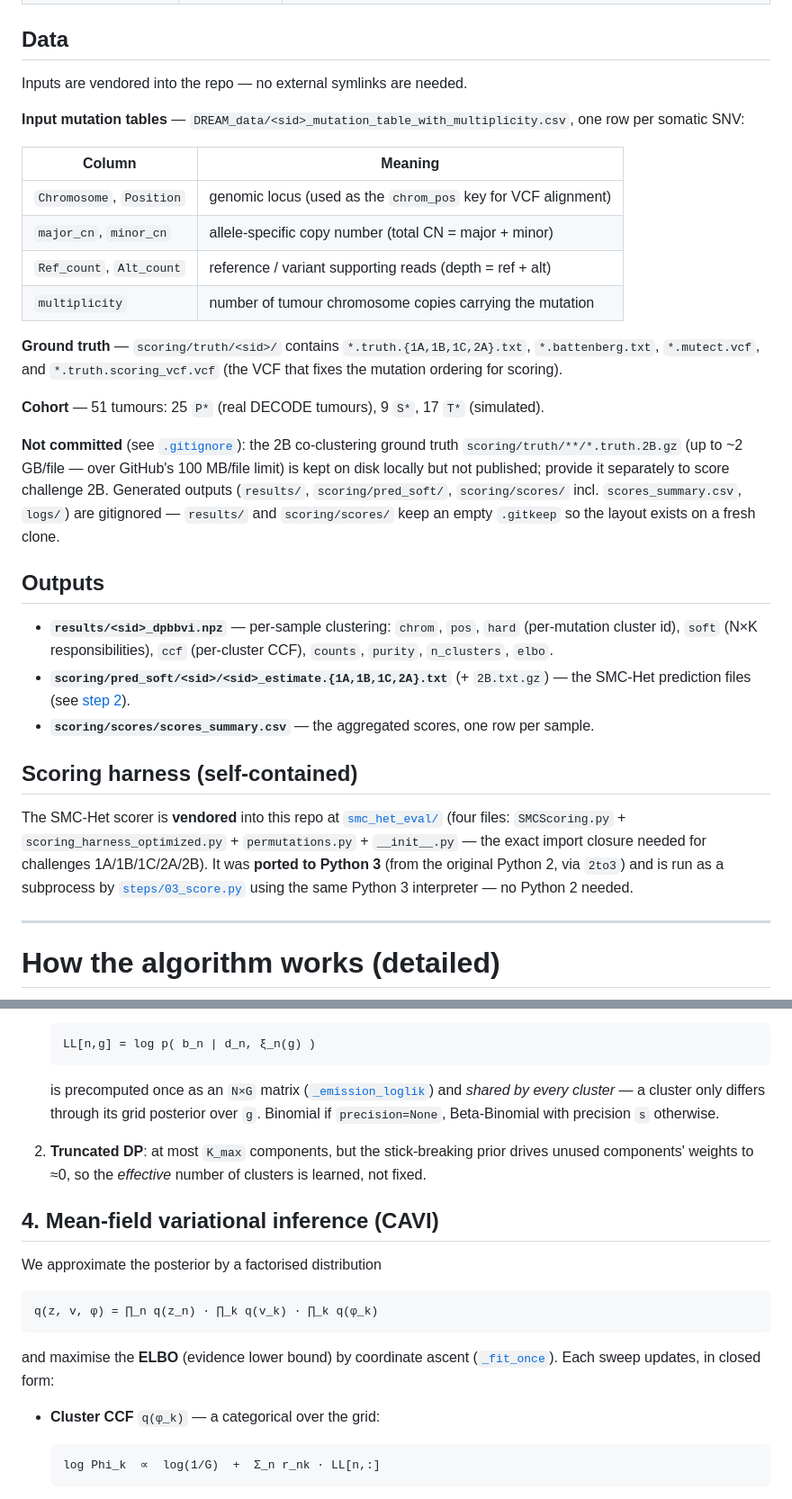
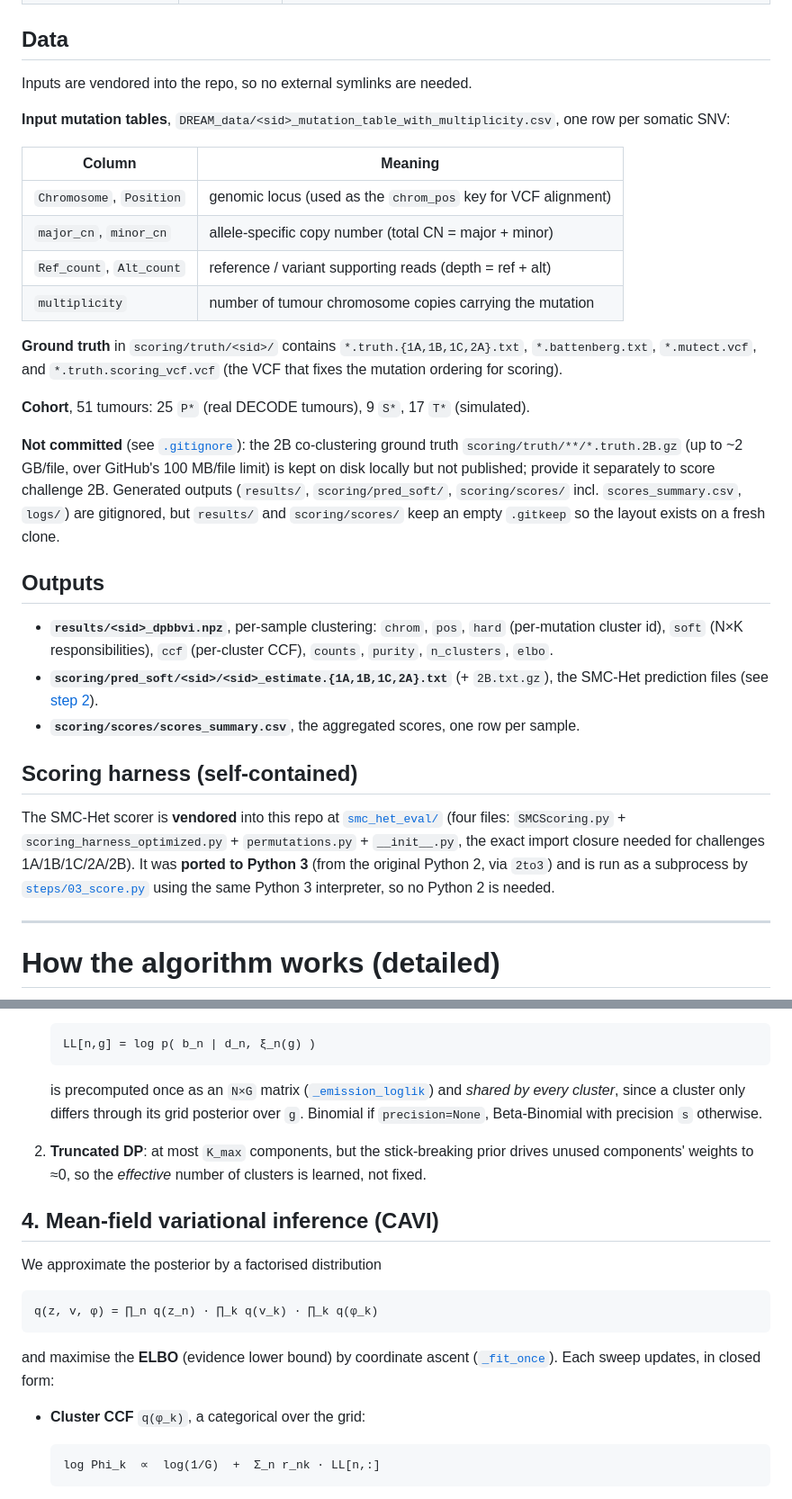
Before and after one commit to louisDGL/CLADE, a Markdown page: README.md, 2 parts joined by grey strips. Shown at 90% size. Rendered like a GitHub page.

Commit message:
fix readme (typo)

````diff
--- a/README.md
+++ b/README.md
@@ -142,9 +142,9 @@ All knobs live in [`config.py`](config.py) (`PARAMS`). The defaults reproduce th
 
 ## Data
 
-Inputs are vendored into the repo — no external symlinks are needed.
+Inputs are vendored into the repo, so no external symlinks are needed.
 
-**Input mutation tables** — `DREAM_data/<sid>_mutation_table_with_multiplicity.csv`, one row
+**Input mutation tables**, `DREAM_data/<sid>_mutation_table_with_multiplicity.csv`, one row
 per somatic SNV:
 
 | Column        | Meaning |
@@ -154,35 +154,35 @@ per somatic SNV:
 | `Ref_count`, `Alt_count` | reference / variant supporting reads (depth = ref + alt) |
 | `multiplicity`           | number of tumour chromosome copies carrying the mutation |
 
-**Ground truth** — `scoring/truth/<sid>/` contains `*.truth.{1A,1B,1C,2A}.txt`,
+**Ground truth** in `scoring/truth/<sid>/` contains `*.truth.{1A,1B,1C,2A}.txt`,
 `*.battenberg.txt`, `*.mutect.vcf`, and `*.truth.scoring_vcf.vcf` (the VCF that fixes the
 mutation ordering for scoring).
 
-**Cohort** — 51 tumours: 25 `P*` (real DECODE tumours), 9 `S*`, 17 `T*` (simulated).
+**Cohort**, 51 tumours: 25 `P*` (real DECODE tumours), 9 `S*`, 17 `T*` (simulated).
 
 **Not committed** (see [`.gitignore`](.gitignore)): the 2B co-clustering ground truth
-`scoring/truth/**/*.truth.2B.gz` (up to ~2 GB/file — over GitHub's 100 MB/file limit) is kept
+`scoring/truth/**/*.truth.2B.gz` (up to ~2 GB/file, over GitHub's 100 MB/file limit) is kept
 on disk locally but not published; provide it separately to score challenge 2B. Generated
 outputs (`results/`, `scoring/pred_soft/`, `scoring/scores/` incl. `scores_summary.csv`, `logs/`)
-are gitignored — `results/` and `scoring/scores/` keep an empty `.gitkeep` so the layout exists
+are gitignored, but `results/` and `scoring/scores/` keep an empty `.gitkeep` so the layout exists
 on a fresh clone.
 
 ## Outputs
 
-- **`results/<sid>_dpbbvi.npz`** — per-sample clustering: `chrom`, `pos`, `hard` (per-mutation
+- **`results/<sid>_dpbbvi.npz`**, per-sample clustering: `chrom`, `pos`, `hard` (per-mutation
   cluster id), `soft` (N×K responsibilities), `ccf` (per-cluster CCF), `counts`, `purity`,
   `n_clusters`, `elbo`.
-- **`scoring/pred_soft/<sid>/<sid>_estimate.{1A,1B,1C,2A}.txt`** (+ `2B.txt.gz`) — the SMC-Het
+- **`scoring/pred_soft/<sid>/<sid>_estimate.{1A,1B,1C,2A}.txt`** (+ `2B.txt.gz`), the SMC-Het
   prediction files (see [step 2](#7-from-clusters-to-smc-het-estimate-files-step-2)).
-- **`scoring/scores/scores_summary.csv`** — the aggregated scores, one row per sample.
+- **`scoring/scores/scores_summary.csv`**, the aggregated scores, one row per sample.
 
 ## Scoring harness (self-contained)
 
 The SMC-Het scorer is **vendored** into this repo at [`smc_het_eval/`](smc_het_eval/) (four
-files: `SMCScoring.py` + `scoring_harness_optimized.py` + `permutations.py` + `__init__.py` —
+files: `SMCScoring.py` + `scoring_harness_optimized.py` + `permutations.py` + `__init__.py`,
 the exact import closure needed for challenges 1A/1B/1C/2A/2B). It was **ported to Python 3**
 (from the original Python 2, via `2to3`) and is run as a subprocess by
-[`steps/03_score.py`](steps/03_score.py) using the same Python 3 interpreter — no Python 2 needed.
+[`steps/03_score.py`](steps/03_score.py) using the same Python 3 interpreter, so no Python 2 is needed.
 
 ---
 
@@ -248,7 +248,7 @@ Two ideas make this tractable:
    ```
 
    is precomputed once as an `N×G` matrix ([`_emission_loglik`](model/dpbb_vi.py)) and
-   *shared by every cluster* — a cluster only differs through its grid posterior over `g`.
+   *shared by every cluster*, since a cluster only differs through its grid posterior over `g`.
    Binomial if `precision=None`, Beta-Binomial with precision `s` otherwise.
 
 2. **Truncated DP**: at most `K_max` components, but the stick-breaking prior drives unused
@@ -265,7 +265,7 @@ q(z, v, φ) = ∏_n q(z_n) · ∏_k q(v_k) · ∏_k q(φ_k)
 and maximise the **ELBO** (evidence lower bound) by coordinate ascent ([`_fit_once`](model/dpbb_vi.py)).
 Each sweep updates, in closed form:
 
-- **Cluster CCF** `q(φ_k)` — a categorical over the grid:
+- **Cluster CCF** `q(φ_k)`, a categorical over the grid:
   ```
   log Phi_k  ∝  log(1/G)  +  Σ_n r_nk · LL[n,:]
   ```
````
Also changed, not shown: other parts of README.md (+19 -19 lines).
